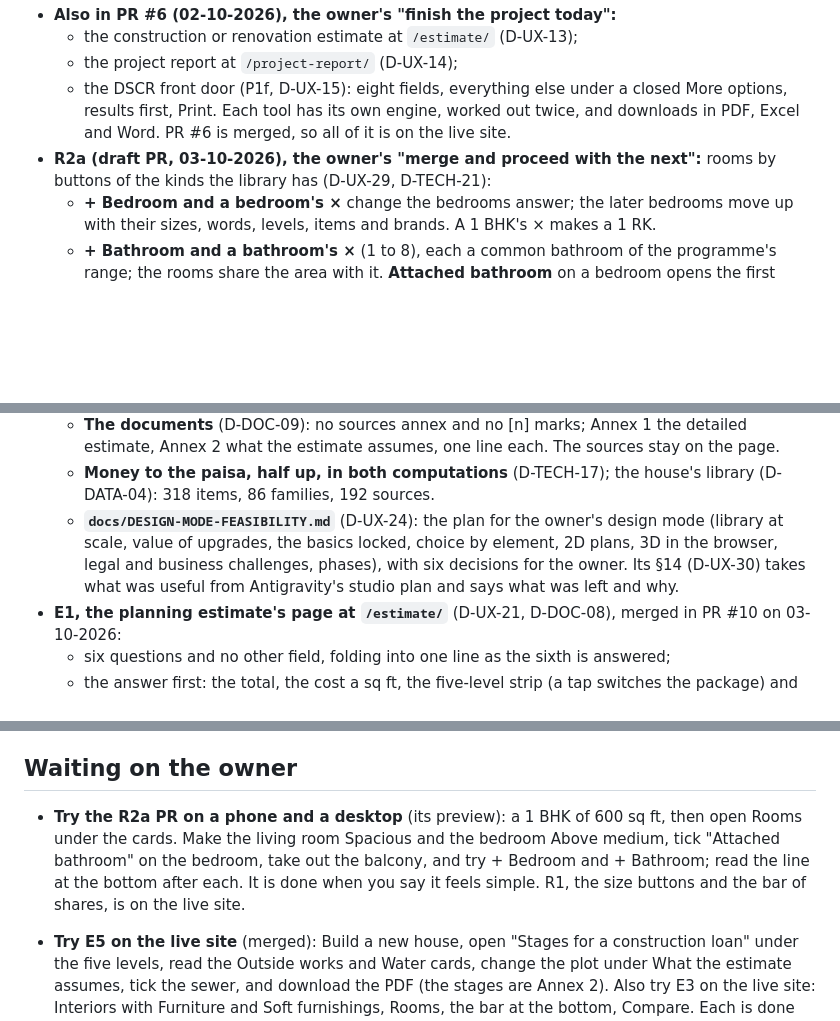
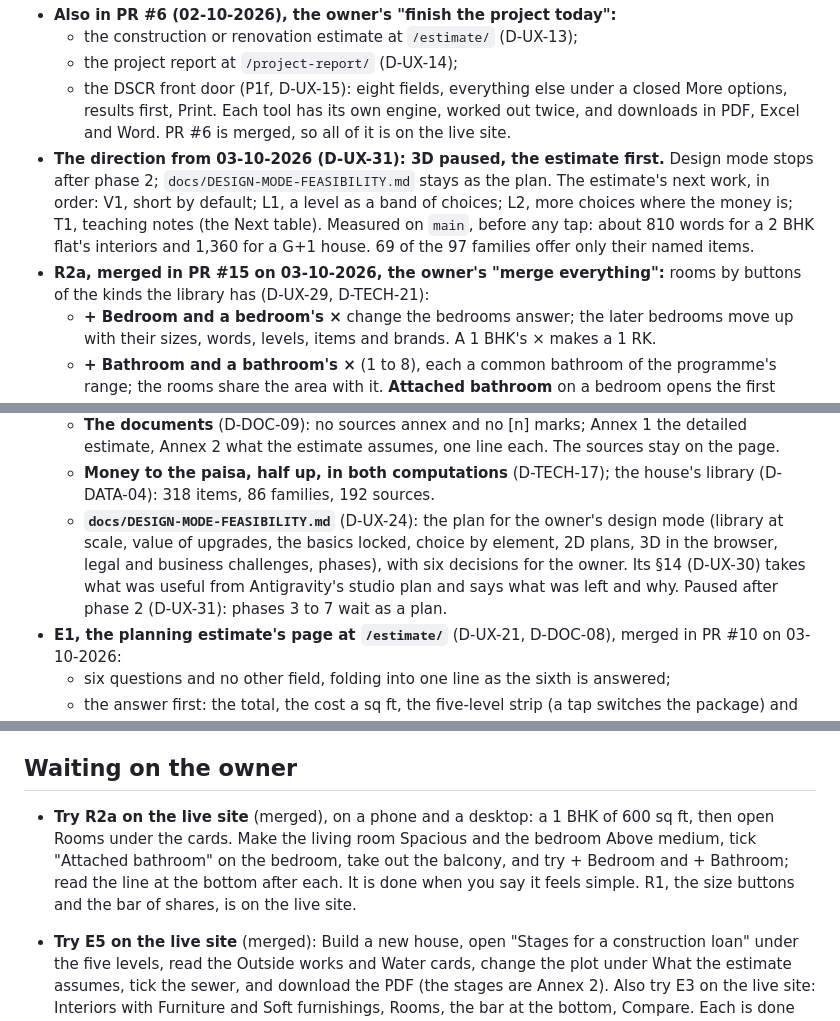
Before and after one commit to rsplenum/Finance_tools, a Markdown page: docs/HANDOFF.md, 3 parts joined by grey strips. Rendered like a GitHub page; blank space fills up the shorter version.

```diff
--- a/docs/HANDOFF.md
+++ b/docs/HANDOFF.md
@@ -10,7 +10,8 @@ State at 03-10-2026: P0 to P1g are on `main` (PRs #2 to #6), which Cloudflare Pa
   - the project report at `/project-report/` (D-UX-14);
   - the DSCR front door (P1f, D-UX-15): eight fields, everything else under a closed More options, results first, Print.
   Each tool has its own engine, worked out twice, and downloads in PDF, Excel and Word. PR #6 is merged, so all of it is on the live site.
-- **R2a (draft PR, 03-10-2026), the owner's "merge and proceed with the next":** rooms by buttons of the kinds the library has (D-UX-29, D-TECH-21):
+- **The direction from 03-10-2026 (D-UX-31): 3D paused, the estimate first.** Design mode stops after phase 2; `docs/DESIGN-MODE-FEASIBILITY.md` stays as the plan. The estimate's next work, in order: V1, short by default; L1, a level as a band of choices; L2, more choices where the money is; T1, teaching notes (the Next table). Measured on `main`, before any tap: about 810 words for a 2 BHK flat's interiors and 1,360 for a G+1 house. 69 of the 97 families offer only their named items.
+- **R2a, merged in PR #15 on 03-10-2026, the owner's "merge everything":** rooms by buttons of the kinds the library has (D-UX-29, D-TECH-21):
   - **+ Bedroom and a bedroom's ×** change the bedrooms answer; the later bedrooms move up with their sizes, words, levels, items and brands. A 1 BHK's × makes a 1 RK.
   - **+ Bathroom and a bathroom's ×** (1 to 8), each a common bathroom of the programme's range; the rooms share the area with it. **Attached bathroom** on a bedroom opens the first common bathroom into it, or adds one.
   - **The balcony's ×** and + Balcony (outside the shared area, so no room moves).
@@ -45,7 +46,7 @@ State at 03-10-2026: P0 to P1g are on `main` (PRs #2 to #6), which Cloudflare Pa
     - A G+1 of 2,000 sq ft, 3 BHK, in Pune: Rs. 34.4 lakh at Basic, Rs. 39.4 lakh at Standard.
   - **The documents** (D-DOC-09): no sources annex and no [n] marks; Annex 1 the detailed estimate, Annex 2 what the estimate assumes, one line each. The sources stay on the page.
   - **Money to the paisa, half up, in both computations** (D-TECH-17); the house's library (D-DATA-04): 318 items, 86 families, 192 sources.
-  - **`docs/DESIGN-MODE-FEASIBILITY.md`** (D-UX-24): the plan for the owner's design mode (library at scale, value of upgrades, the basics locked, choice by element, 2D plans, 3D in the browser, legal and business challenges, phases), with six decisions for the owner. Its §14 (D-UX-30) takes what was useful from Antigravity's studio plan and says what was left and why.
+  - **`docs/DESIGN-MODE-FEASIBILITY.md`** (D-UX-24): the plan for the owner's design mode (library at scale, value of upgrades, the basics locked, choice by element, 2D plans, 3D in the browser, legal and business challenges, phases), with six decisions for the owner. Its §14 (D-UX-30) takes what was useful from Antigravity's studio plan and says what was left and why. Paused after phase 2 (D-UX-31): phases 3 to 7 wait as a plan.
 - **E1, the planning estimate's page at `/estimate/`** (D-UX-21, D-DOC-08), merged in PR #10 on 03-10-2026:
   - six questions and no other field, folding into one line as the sixth is answered;
   - the answer first: the total, the cost a sq ft, the five-level strip (a tap switches the package) and the total by section;
@@ -139,7 +144,7 @@ The test figures are model-worked until the owner confirms fictional cases A and
 2. Update this file (state + next), commit, draft PR. The branch preview builds itself (link on the PR); open it and say so.
 
 ## Waiting on the owner
-- **Try the R2a PR on a phone and a desktop** (its preview): a 1 BHK of 600 sq ft, then open Rooms under the cards. Make the living room Spacious and the bedroom Above medium, tick "Attached bathroom" on the bedroom, take out the balcony, and try + Bedroom and + Bathroom; read the line at the bottom after each. It is done when you say it feels simple. R1, the size buttons and the bar of shares, is on the live site.
+- **Try R2a on the live site** (merged), on a phone and a desktop: a 1 BHK of 600 sq ft, then open Rooms under the cards. Make the living room Spacious and the bedroom Above medium, tick "Attached bathroom" on the bedroom, take out the balcony, and try + Bedroom and + Bathroom; read the line at the bottom after each. It is done when you say it feels simple. R1, the size buttons and the bar of shares, is on the live site.
 - **Try E5 on the live site** (merged): Build a new house, open "Stages for a construction loan" under the five levels, read the Outside works and Water cards, change the plot under What the estimate assumes, tick the sewer, and download the PDF (the stages are Annex 2). Also try E3 on the live site: Interiors with Furniture and Soft furnishings, Rooms, the bar at the bottom, Compare. Each is done when you say it feels simple. Rates stay as reported until E2 checks them; Bespoke repeats Luxury's furniture and paving granite until dearer ones are found; the sewer connection has no rate until your city's charges are added.
 - **Check E5's stage shares**: the structure split 23.81% foundation and plinth, 42.86% frame and slabs, 33.33% walls and plaster (Brick&Bolt's published middles, `docs/RULES.md`). Say if a public source you trust splits it otherwise; a lender's own schedule stays out (D-POL-11).
 - **Read `docs/ROOM-PICKER-PLAN.md` and answer its four decisions (§6):** R1 is built on the recommendations for the four words (Compact, Medium, Above medium, Spacious) and typed sizes against words (a typed size moves no other room), so say if either should change. Still open: the area fixed or following the rooms (R3), and which extra rooms first (R2b, the next session: give the order in its starter prompt). The 1 RK's room ranges are our own until a public source is found.
```
Also changed, not shown: other parts of docs/HANDOFF.md (+6 -2 lines), docs/DECISIONS.md (+1 -0 lines), docs/DESIGN-MODE-FEASIBILITY.md (+2 -0 lines).
